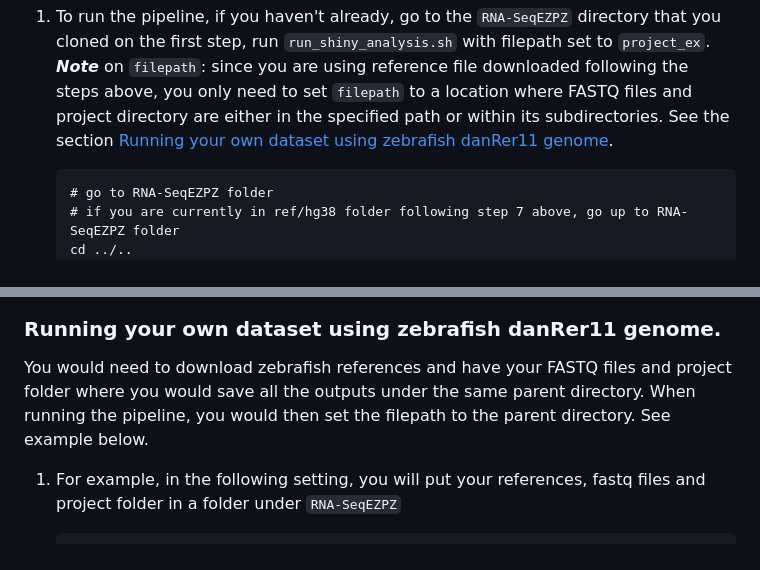
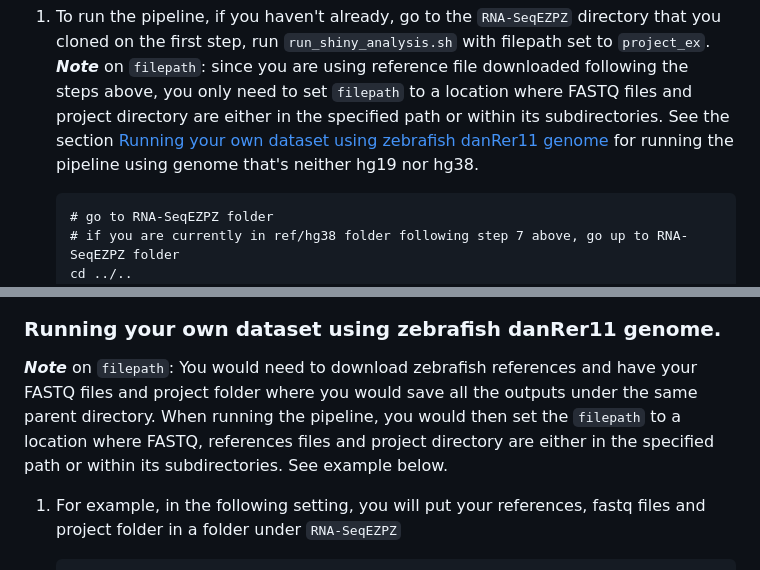
Before and after one commit to yzhang18/RNA-SeqEZPZ-NF, a Markdown page: README.md, 2 parts joined by grey strips. Rendered like a GitHub page.

````diff
--- a/README.md
+++ b/README.md
@@ -122,7 +122,8 @@ You can skip this step if you are not going to use hg38 genome in the graphical
 1. To run the pipeline, if you haven't already, go to the ```RNA-SeqEZPZ``` directory that you cloned on the first step, run ```run_shiny_analysis.sh``` with filepath set to ```project_ex```.
    <br/>
    ***Note*** on ```filepath```: since you are using reference file downloaded following the steps above, you only need to set ```filepath``` to a location where FASTQ files and project directory
-   are either in the specified path or within its subdirectories. See the section [Running your own dataset using zebrafish danRer11 genome](#running-your-own-dataset-using-zebrafish-danRer11-genome).
+   are either in the specified path or within its subdirectories. See the section [Running your own dataset using zebrafish danRer11 genome](#running-your-own-dataset-using-zebrafish-danRer11-genome)
+   for running the pipeline using genome that's neither hg19 nor hg38.
    ```
    # go to RNA-SeqEZPZ folder
    # if you are currently in ref/hg38 folder following step 7 above, go up to RNA-SeqEZPZ folder
@@ -217,8 +218,9 @@ Example of pathway analysis genes down-/up-regulated by EWSR1::FLI1 (iEF_EF vs i
 ![pathway_example](assets/pathway_example.png)
 
 ### Running your own dataset using zebrafish danRer11 genome.
-You would need to download zebrafish references and have your FASTQ files and project folder where you would save all the outputs under the same parent directory.
-When running the pipeline, you would then set the filepath to the parent directory. See example below.
+***Note*** on ```filepath```: You would need to download zebrafish references and have your FASTQ files and project folder where you would save all the outputs under the same parent directory.
+When running the pipeline, you would then set the ```filepath``` to a location where FASTQ, references files and project directory are either in the specified path
+or within its subdirectories. See example below.
 
 1. For example, in the following setting, you will put your references, fastq files and project folder in a folder under ```RNA-SeqEZPZ```
    ```
````
